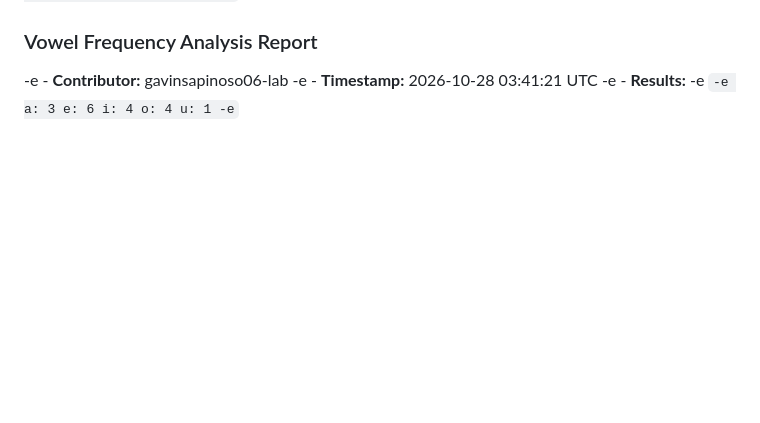
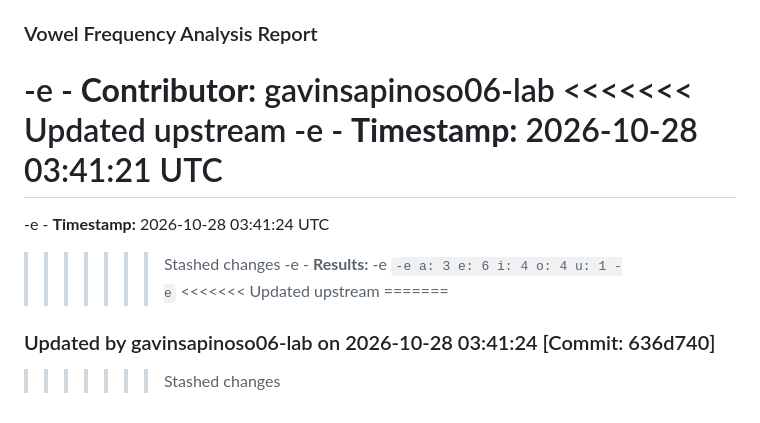
Before and after one commit to gavinsapinoso06-lab/43030---Software-Development-Git-Activity-1, a Markdown page: README.md, the part around the change. GitHub-like rendering; blank space fills up the shorter version.

Commit message:
Workflow: Updated HTML and README for gavinsapinoso06-lab [skip ci]

````diff
--- a/README.md
+++ b/README.md
@@ -222,7 +222,11 @@ u: 1
 -e
 ### Vowel Frequency Analysis Report
 -e - **Contributor:** gavinsapinoso06-lab
+<<<<<<< Updated upstream
 -e - **Timestamp:** 2026-10-28 03:41:21 UTC
+=======
+-e - **Timestamp:** 2026-10-28 03:41:24 UTC
+>>>>>>> Stashed changes
 -e - **Results:**
 -e ```
 -e a: 3
@@ -231,3 +235,7 @@ i: 4
 o: 4
 u: 1
 -e ```
+<<<<<<< Updated upstream
+=======
+### Updated by gavinsapinoso06-lab on 2026-10-28 03:41:24 [Commit: 636d740]
+>>>>>>> Stashed changes
````
